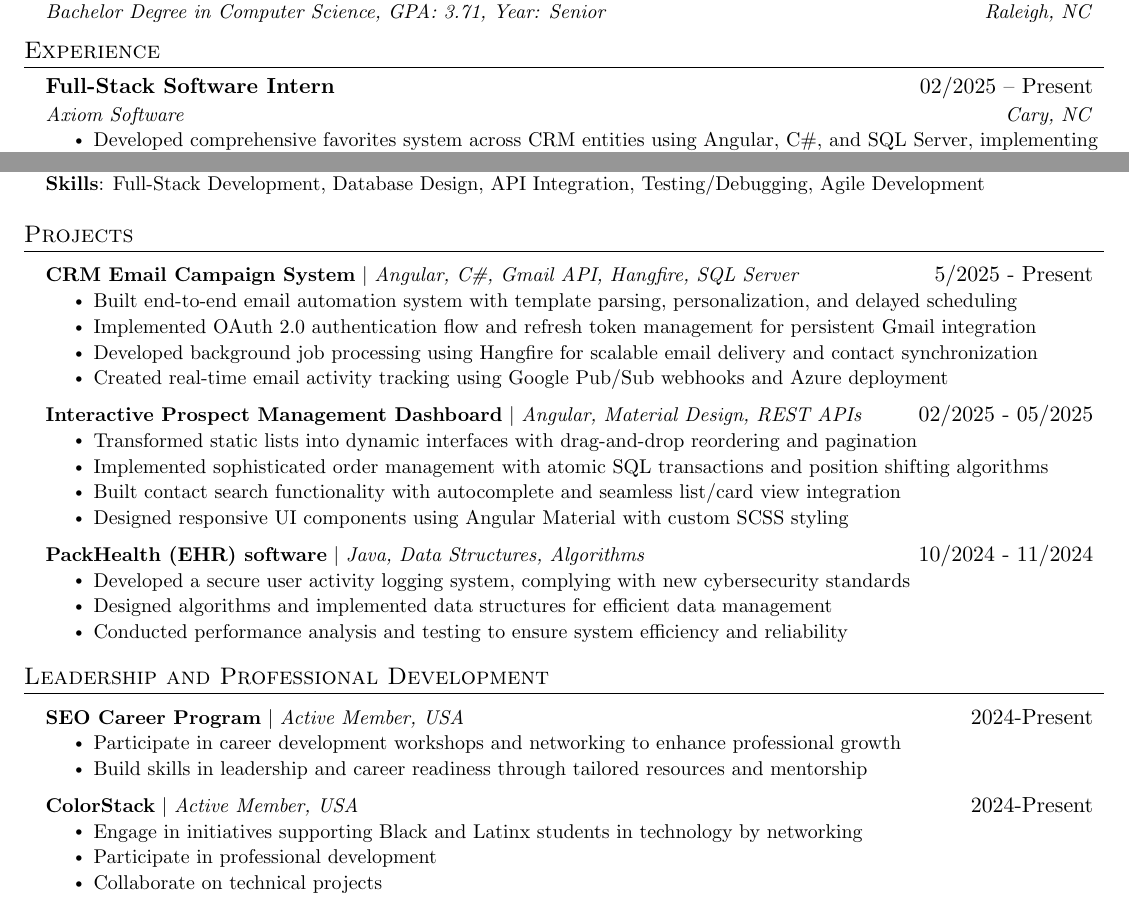
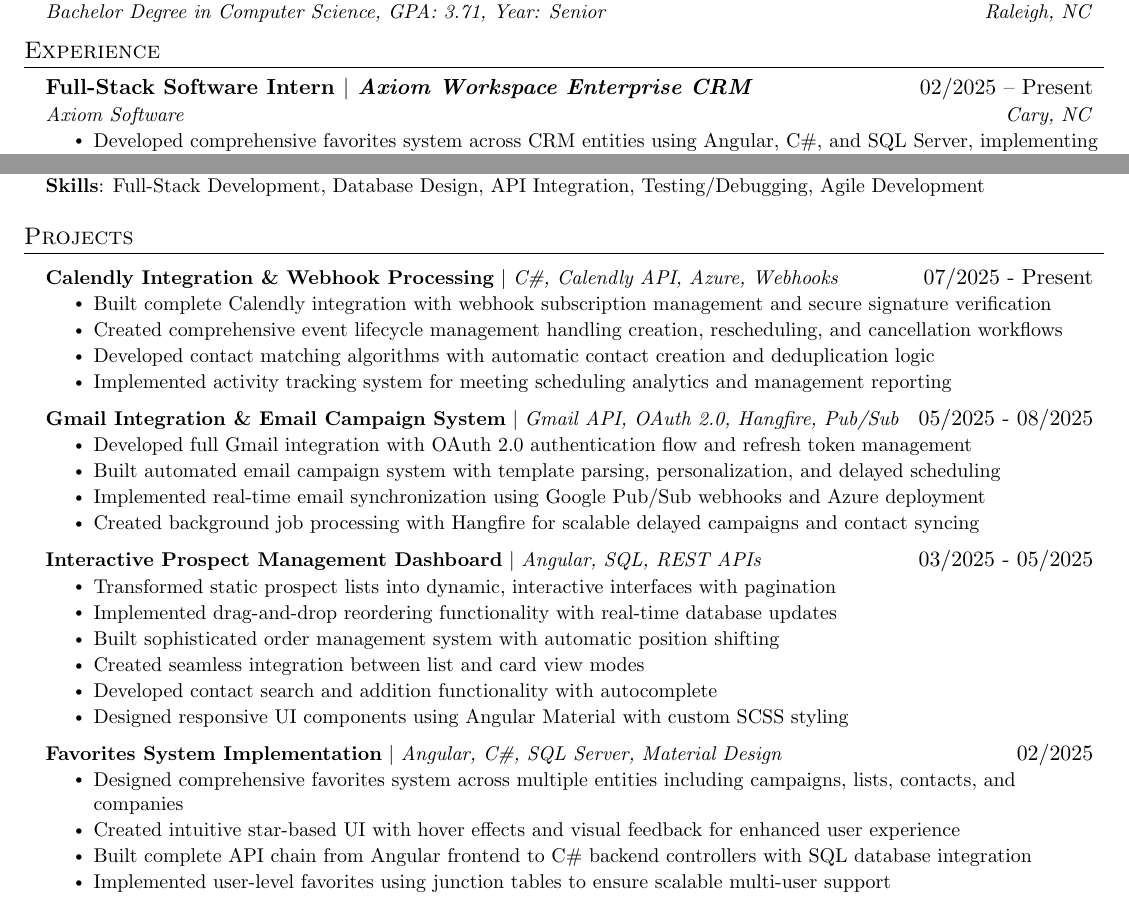
Before and after one commit to mdw223/Reume-in-TeX, a LaTeX CV (Resume.tex): two parts of the page, joined at a grey line, cut so that both start at the same text. Compiled offline with pdfLaTeX.

Commit message:
removed leadership, added more axiom projects

```diff
--- a/Resume.tex
+++ b/Resume.tex
@@ -132,7 +132,8 @@
 \section{Experience}
   \resumeSubHeadingListStart
     \resumeSubheading
-      {Full-Stack Software Intern}{02/2025 – Present}
+      {\textbf{Full-Stack Software Intern} $|$ \emph{Axiom Workspace Enterprise CRM}}
+      {02/2025 – Present}
       {Axiom Software}{Cary, NC}
       \resumeItemListStart
         \resumeItem{Developed comprehensive favorites system across CRM entities using Angular, C\#, and SQL Server, implementing star-based UI with Material Design and user-level database architecture}
@@ -160,45 +161,38 @@
 \section{Projects}
     \resumeSubHeadingListStart
       \resumeProjectHeading
-          {\textbf{CRM Email Campaign System} $|$ \emph{Angular, C\#, Gmail API, Hangfire, SQL Server}}{5/2025 - Present}
+          {\textbf{Calendly Integration \& Webhook Processing} $|$ \emph{C\#, Calendly API, Azure, Webhooks}}{07/2025 - Present}
           \resumeItemListStart
-            \resumeItem{Built end-to-end email automation system with template parsing, personalization, and delayed scheduling}
-            \resumeItem{Implemented OAuth 2.0 authentication flow and refresh token management for persistent Gmail integration}
-            \resumeItem{Developed background job processing using Hangfire for scalable email delivery and contact synchronization}
-            \resumeItem{Created real-time email activity tracking using Google Pub/Sub webhooks and Azure deployment}
+            \resumeItem{Built complete Calendly integration with webhook subscription management and secure signature verification}
+            \resumeItem{Created comprehensive event lifecycle management handling creation, rescheduling, and cancellation workflows}
+            \resumeItem{Developed contact matching algorithms with automatic contact creation and deduplication logic}
+            \resumeItem{Implemented activity tracking system for meeting scheduling analytics and management reporting}
           \resumeItemListEnd
       \resumeProjectHeading
-          {\textbf{Interactive Prospect Management Dashboard} $|$ \emph{Angular, Material Design, REST APIs}}{02/2025 - 05/2025}
+          {\textbf{Gmail Integration \& Email Campaign System} $|$ \emph{Gmail API, OAuth 2.0, Hangfire, Pub/Sub}}{05/2025 - 08/2025}
           \resumeItemListStart
-            \resumeItem{Transformed static lists into dynamic interfaces with drag-and-drop reordering and pagination}
-            \resumeItem{Implemented sophisticated order management with atomic SQL transactions and position shifting algorithms}
-            \resumeItem{Built contact search functionality with autocomplete and seamless list/card view integration}
+            \resumeItem{Developed full Gmail integration with OAuth 2.0 authentication flow and refresh token management}
+            \resumeItem{Built automated email campaign system with template parsing, personalization, and delayed scheduling}
+            \resumeItem{Implemented real-time email synchronization using Google Pub/Sub webhooks and Azure deployment}
+            \resumeItem{Created background job processing with Hangfire for scalable delayed campaigns and contact syncing}
+          \resumeItemListEnd
+      \resumeProjectHeading
+          {\textbf{Interactive Prospect Management Dashboard} $|$ \emph{Angular, SQL, REST APIs}}{03/2025 - 05/2025}
+          \resumeItemListStart
+            \resumeItem{Transformed static prospect lists into dynamic, interactive interfaces with pagination}
+            \resumeItem{Implemented drag-and-drop reordering functionality with real-time database updates}
+            \resumeItem{Built sophisticated order management system with automatic position shifting}
+            \resumeItem{Created seamless integration between list and card view modes}
+            \resumeItem{Developed contact search and addition functionality with autocomplete}
             \resumeItem{Designed responsive UI components using Angular Material with custom SCSS styling}
           \resumeItemListEnd
       \resumeProjectHeading
-          {\textbf{PackHealth (EHR) software} $|$ \emph{Java, Data Structures, Algorithms}}{10/2024 - 11/2024}
+          {\textbf{Favorites System Implementation} $|$ \emph{Angular, C\#, SQL Server, Material Design}}{02/2025}
           \resumeItemListStart
-            \resumeItem{Developed a secure user activity logging system, complying with new cybersecurity standards}
-            \resumeItem{Designed algorithms and implemented data structures for efficient data management}
-            \resumeItem{Conducted performance analysis and testing to ensure system efficiency and reliability}
-          \resumeItemListEnd
-    \resumeSubHeadingListEnd
-
-%-----------Leadership and Professional Development-----------
- \section{Leadership and Professional Development}
-    \resumeSubHeadingListStart
-        \resumeProjectHeading
-          {\textbf{SEO Career Program} $|$ \emph{Active Member, USA}}{2024-Present}
-          \resumeItemListStart
-            \resumeItem{Participate in career development workshops and networking to enhance professional growth}
-            \resumeItem{Build skills in leadership and career readiness through tailored resources and mentorship}
-          \resumeItemListEnd
-      \resumeProjectHeading
-          {\textbf{ColorStack} $|$ \emph{Active Member, USA}}{2024-Present}
-          \resumeItemListStart
-            \resumeItem{Engage in initiatives supporting Black and Latinx students in technology by networking}
-            \resumeItem{Participate in professional development}
-            \resumeItem{Collaborate on technical projects}
+            \resumeItem{Designed comprehensive favorites system across multiple entities including campaigns, lists, contacts, and companies}
+            \resumeItem{Created intuitive star-based UI with hover effects and visual feedback for enhanced user experience}
+            \resumeItem{Built complete API chain from Angular frontend to C\# backend controllers with SQL database integration}
+            \resumeItem{Implemented user-level favorites using junction tables to ensure scalable multi-user support}
           \resumeItemListEnd
     \resumeSubHeadingListEnd
 
```
